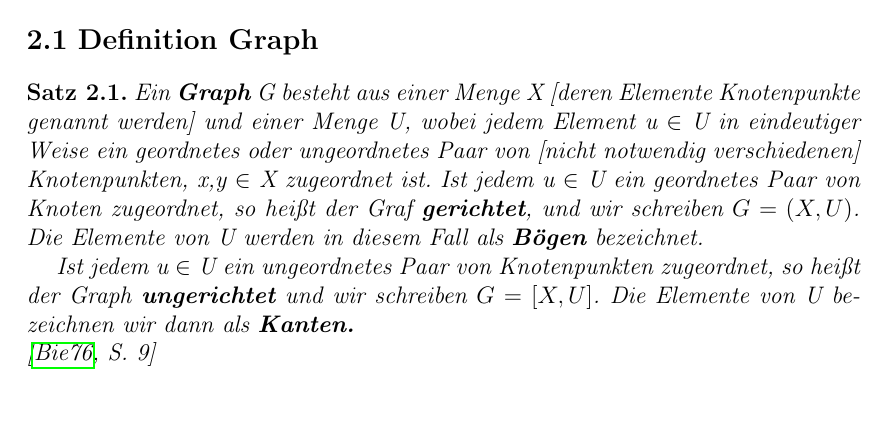
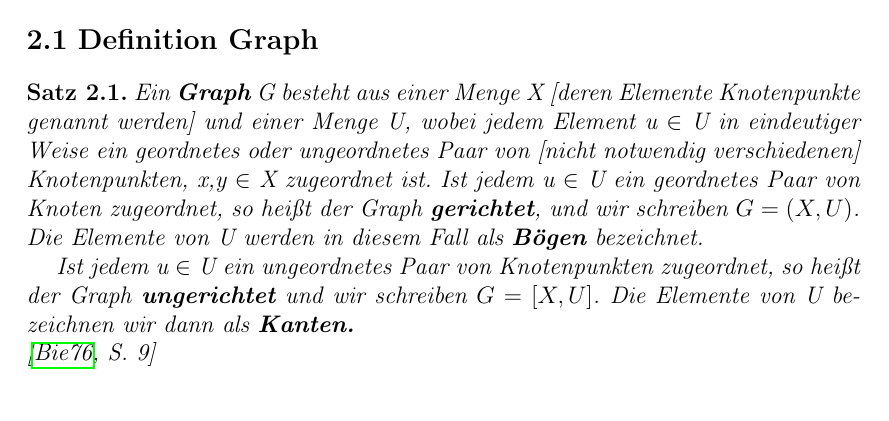
Before and after one commit to MeierT/WA2015_Gr15, a LaTeX thesis (vorlage.tex, which reads chapters/Graphen.tex): part of page 5 of 17, cut so that both start at the same text. Compiled offline with pdfLaTeX.

Commit message:
rechtschreibfehler weg

```diff
--- a/chapters/Graphen.tex
+++ b/chapters/Graphen.tex
@@ -6,7 +6,7 @@
 
 \begin{theorem}
 Ein \textbf{Graph} G besteht aus einer Menge X [deren Elemente Knotenpunkte genannt werden] und einer Menge U, wobei jedem Element u $\in$ U in eindeutiger Weise ein geordnetes oder ungeordnetes Paar von [nicht notwendig verschiedenen] Knotenpunkten, x,y $\in$ X zugeordnet ist.
-Ist jedem u $\in$ U ein geordnetes Paar von Knoten zugeordnet, so heißt der Graf \textbf{gerichtet}, und wir schreiben
+Ist jedem u $\in$ U ein geordnetes Paar von Knoten zugeordnet, so heißt der Graph \textbf{gerichtet}, und wir schreiben
 	$G= (X, U)$.
 Die Elemente von U werden in diesem Fall als \textbf{Bögen} bezeichnet.
 
```
